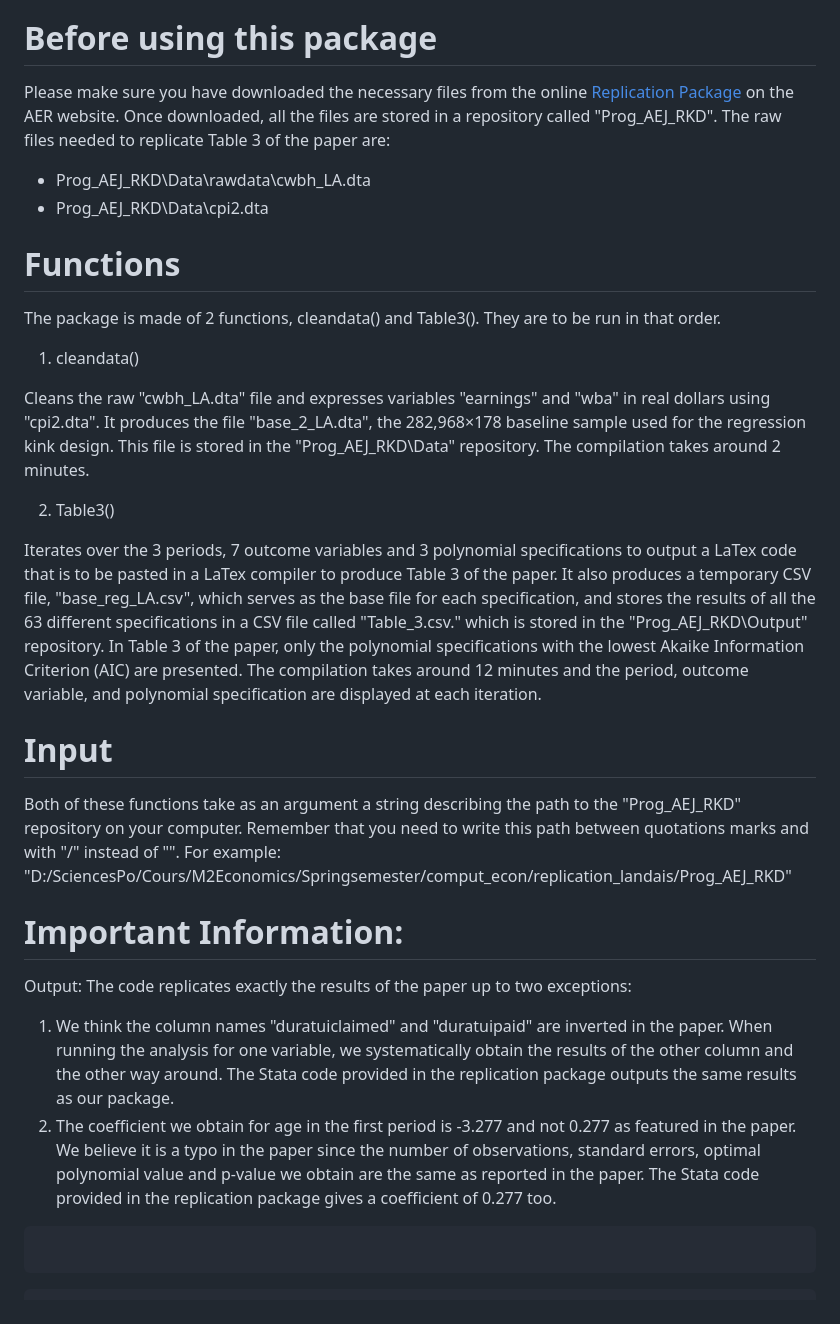
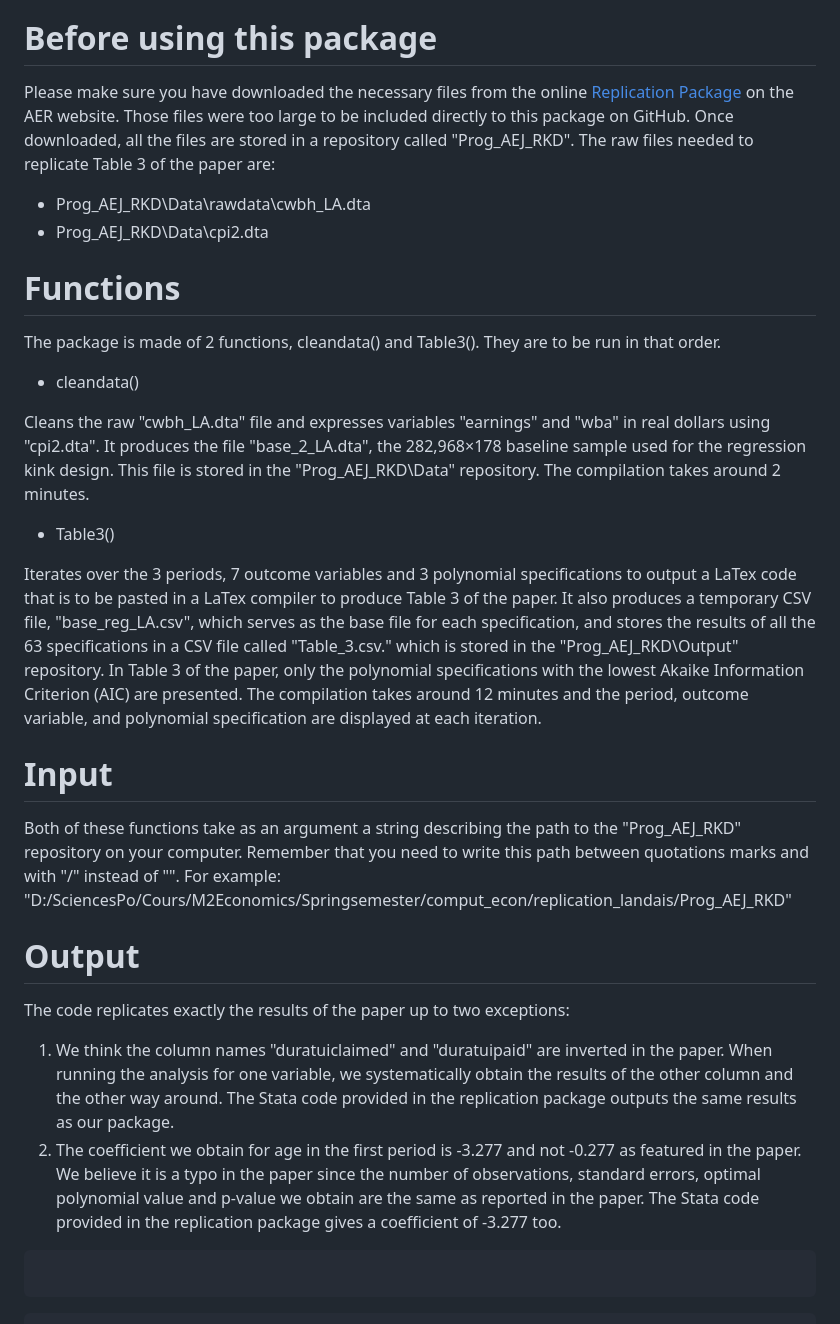
Before and after one commit to ElvinLP/Table3Landais.jl, a Markdown page: docs/src/index.md, the part around the change. Rendered like a GitHub page.

Commit message:
final documentation

````diff
--- a/docs/src/index.md
+++ b/docs/src/index.md
@@ -10,7 +10,7 @@ The package [Table3Landais](https://github.com/ElvinLP/Table3Landais.jl) was des
 
 # Before using this package
 
-Please make sure you have downloaded the necessary files from the online [Replication Package](https://www.openicpsr.org/openicpsr/project/114581/version/V1/view) on the AER website.
+Please make sure you have downloaded the necessary files from the online [Replication Package](https://www.openicpsr.org/openicpsr/project/114581/version/V1/view) on the AER website. Those files were too large to be included directly to this package on GitHub.
 Once downloaded, all the files are stored in a repository called "Prog_AEJ_RKD".
 The raw files needed to replicate Table 3 of the paper are:
 - Prog_AEJ_RKD\Data\rawdata\cwbh_LA.dta
@@ -20,13 +20,13 @@ The raw files needed to replicate Table 3 of the paper are:
 
 The package is made of 2 functions, cleandata() and Table3(). They are to be run in that order.
 
-1. cleandata()
+- cleandata()
 
 Cleans the raw "cwbh_LA.dta" file and expresses variables "earnings" and "wba" in real dollars using "cpi2.dta". It produces the file "base_2_LA.dta", the 282,968×178 baseline sample used for the regression kink design. This file is stored in the "Prog_AEJ_RKD\Data" repository. The compilation takes around 2 minutes.
 
-2. Table3()
+- Table3()
 
-Iterates over the 3 periods, 7 outcome variables and 3 polynomial specifications to output a LaTex code that is to be pasted in a LaTex compiler to produce Table 3 of the paper. It also produces a temporary CSV file, "base_reg_LA.csv", which serves as the base file for each specification, and stores the results of all the 63 different specifications in a CSV file called "Table_3.csv." which is stored in the "Prog_AEJ_RKD\Output" repository. In Table 3 of the paper, only the polynomial specifications with the lowest Akaike Information Criterion (AIC) are presented. The compilation takes around 12 minutes and the period, outcome variable, and polynomial specification are displayed at each iteration.
+Iterates over the 3 periods, 7 outcome variables and 3 polynomial specifications to output a LaTex code that is to be pasted in a LaTex compiler to produce Table 3 of the paper. It also produces a temporary CSV file, "base_reg_LA.csv", which serves as the base file for each specification, and stores the results of all the 63 specifications in a CSV file called "Table_3.csv." which is stored in the "Prog_AEJ_RKD\Output" repository. In Table 3 of the paper, only the polynomial specifications with the lowest Akaike Information Criterion (AIC) are presented. The compilation takes around 12 minutes and the period, outcome variable, and polynomial specification are displayed at each iteration.
 
 # Input
 
@@ -34,12 +34,11 @@ Both of these functions take as an argument a string describing the path to the
 For example:
 "D:/SciencesPo/Cours/M2Economics/Springsemester/comput_econ/replication_landais/Prog_AEJ_RKD"
 
-# Important Information:
+# Output
 
-Output:
 The code replicates exactly the results of the paper up to two exceptions:
 1. We think the column names "duratuiclaimed" and "duratuipaid" are inverted in the paper. When running the analysis for one variable, we systematically obtain the results of the other column and the other way around. The Stata code provided in the replication package outputs the same results as our package.
-2. The coefficient we obtain for age in the first period is -3.277 and not 0.277 as featured in the paper. We believe it is a typo in the paper since the number of observations, standard errors, optimal polynomial value and p-value we obtain are the same as reported in the paper. The Stata code provided in the replication package gives a coefficient of 0.277 too.
+2. The coefficient we obtain for age in the first period is -3.277 and not -0.277 as featured in the paper. We believe it is a typo in the paper since the number of observations, standard errors, optimal polynomial value and p-value we obtain are the same as reported in the paper. The Stata code provided in the replication package gives a coefficient of -3.277 too.
 
 ```@index
 ```
````
